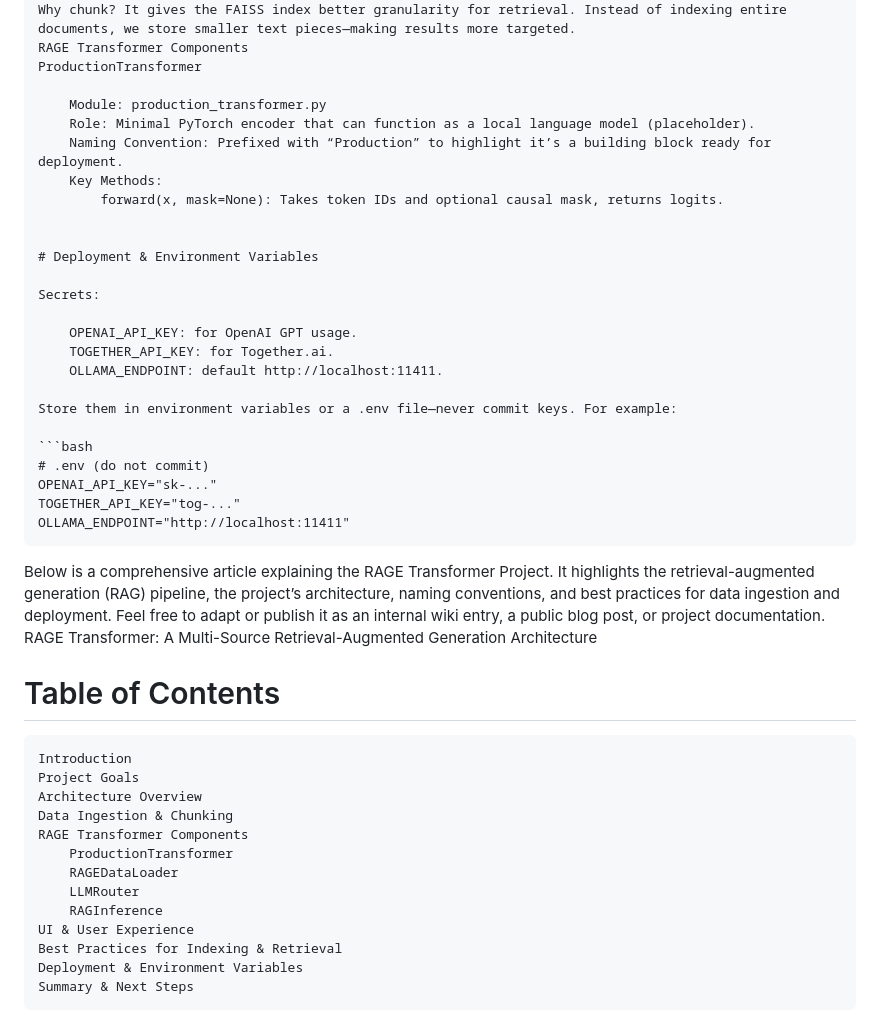
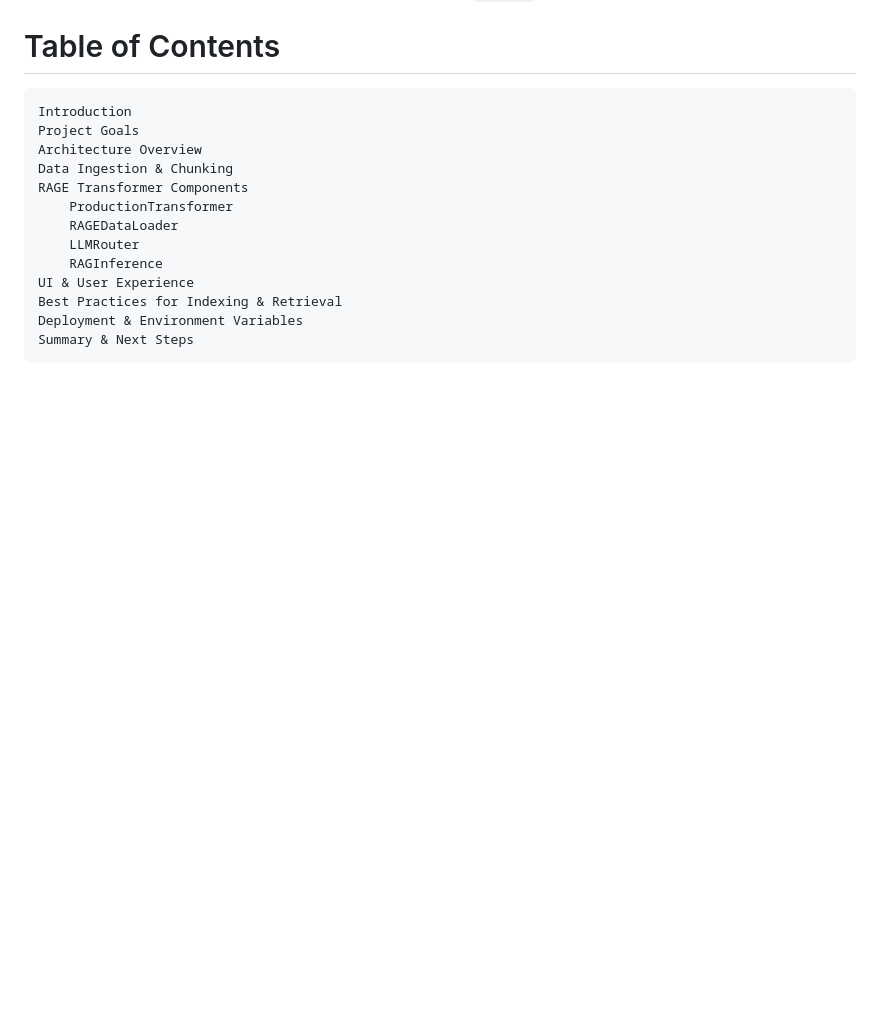
Before and after one commit to GATERAGE/neuralnet, a Markdown page: README.md, the part around the change printed below. GitHub-like rendering; blank space fills up the shorter version.

````diff
--- a/README.md
+++ b/README.md
@@ -84,34 +30,3 @@ Multiple Data Formats
-Why chunk? It gives the FAISS index better granularity for retrieval. Instead of indexing entire documents, we store smaller text pieces—making results more targeted.
-RAGE Transformer Components
-ProductionTransformer
-
-    Module: production_transformer.py
-    Role: Minimal PyTorch encoder that can function as a local language model (placeholder).
-    Naming Convention: Prefixed with “Production” to highlight it’s a building block ready for deployment.
-    Key Methods:
-        forward(x, mask=None): Takes token IDs and optional causal mask, returns logits.
-
-
-# Deployment & Environment Variables
-
-Secrets:
-
-    OPENAI_API_KEY: for OpenAI GPT usage.
-    TOGETHER_API_KEY: for Together.ai.
-    OLLAMA_ENDPOINT: default http://localhost:11411.
-
-Store them in environment variables or a .env file—never commit keys. For example:
-
-```bash
-# .env (do not commit)
-OPENAI_API_KEY="sk-..."
-TOGETHER_API_KEY="tog-..."
-OLLAMA_ENDPOINT="http://localhost:11411"
-```
-
-Below is a comprehensive article explaining the RAGE Transformer Project. It highlights the retrieval-augmented generation (RAG) pipeline, the project’s architecture, naming conventions, and best practices for data ingestion and deployment. Feel free to adapt or publish it as an internal wiki entry, a public blog post, or project documentation.
-RAGE Transformer: A Multi-Source Retrieval-Augmented Generation Architecture
-
 # Table of Contents
 
     Introduction
````
Also changed, not shown: other parts of README.md (+1 -54 lines).
